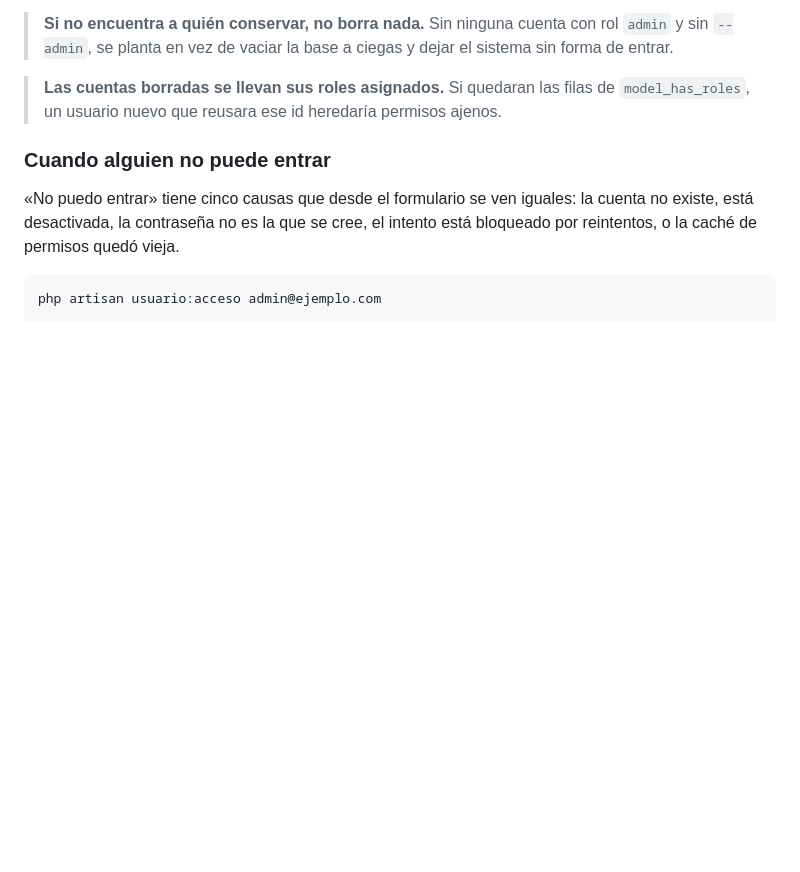
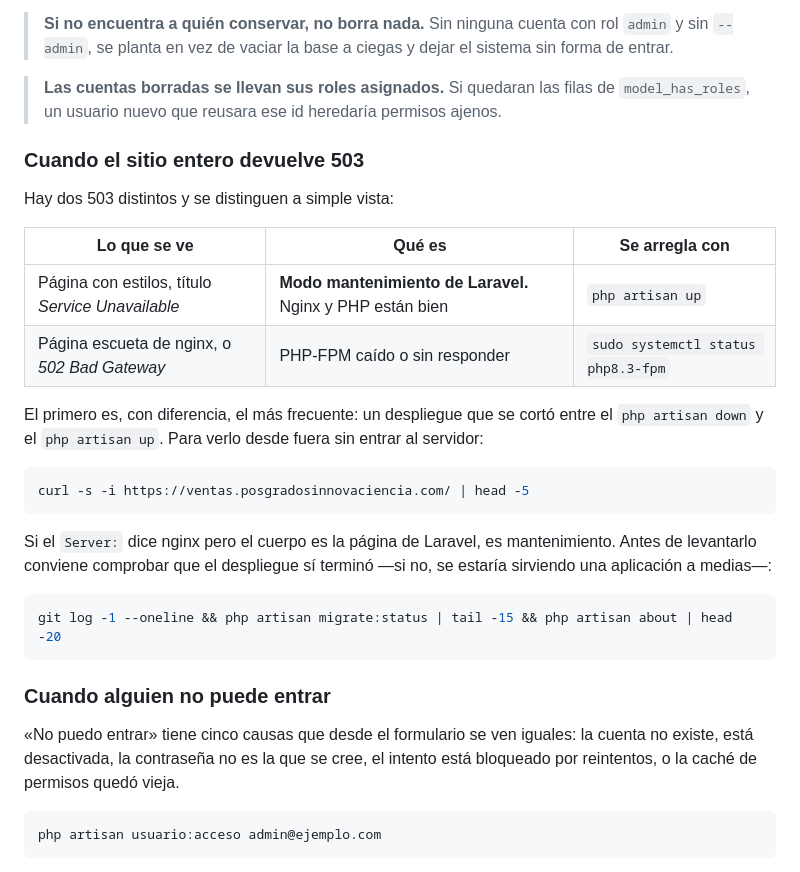
Before and after one commit to veimarivas/venta-electrodomesticos, a Markdown page: docs/DESPLIEGUE.md, the part around one of its changes. GitHub-like rendering; blank space fills up the shorter version.

````diff
--- a/docs/DESPLIEGUE.md
+++ b/docs/DESPLIEGUE.md
@@ -155,6 +193,31 @@ pruebas y vaciar la de la tienda.
 > **Las cuentas borradas se llevan sus roles asignados.** Si quedaran las filas
 > de `model_has_roles`, un usuario nuevo que reusara ese id heredaría permisos
 > ajenos.
+
+### Cuando el sitio entero devuelve 503
+
+Hay dos 503 distintos y se distinguen a simple vista:
+
+| Lo que se ve | Qué es | Se arregla con |
+|---|---|---|
+| Página con estilos, título *Service Unavailable* | **Modo mantenimiento de Laravel.** Nginx y PHP están bien | `php artisan up` |
+| Página escueta de nginx, o *502 Bad Gateway* | PHP-FPM caído o sin responder | `sudo systemctl status php8.3-fpm` |
+
+El primero es, con diferencia, el más frecuente: un despliegue que se cortó
+entre el `php artisan down` y el `php artisan up`. Para verlo desde fuera sin
+entrar al servidor:
+
+```bash
+curl -s -i https://ventas.posgradosinnovaciencia.com/ | head -5
+```
+
+Si el `Server:` dice nginx pero el cuerpo es la página de Laravel, es
+mantenimiento. Antes de levantarlo conviene comprobar que el despliegue sí
+terminó —si no, se estaría sirviendo una aplicación a medias—:
+
+```bash
+git log -1 --oneline && php artisan migrate:status | tail -15 && php artisan about | head -20
+```
 
 ### Cuando alguien no puede entrar
 
````
Also changed, not shown: other parts of docs/DESPLIEGUE.md (+42 -4 lines).
